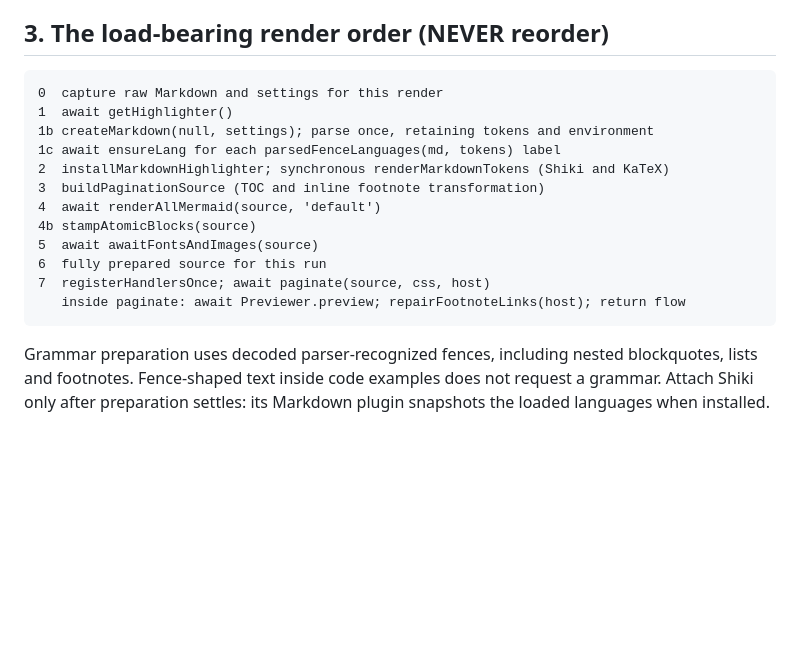
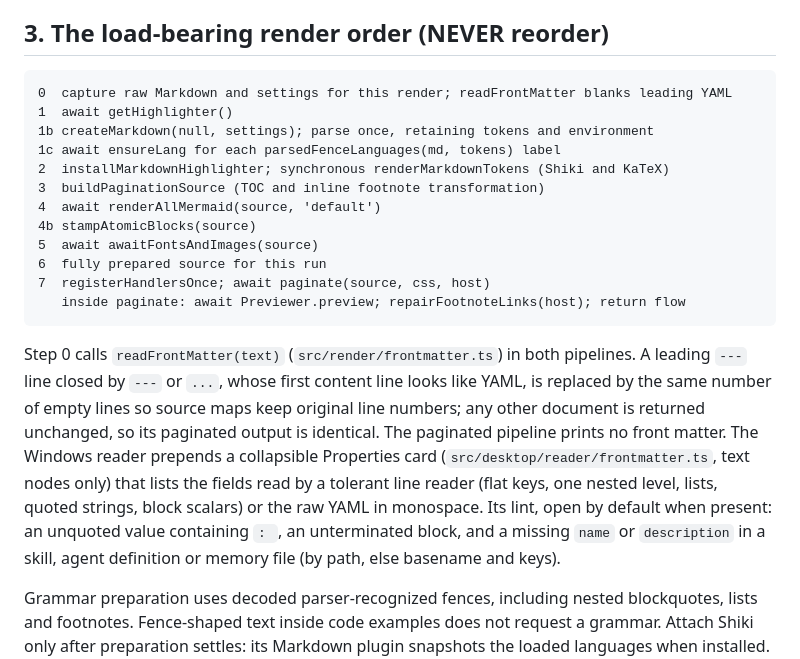
Before and after one commit to Chris0Jeky/MDviewer, a Markdown page: docs/design/IMPLEMENTATION_SPEC.md, the part around the change. GitHub-like rendering; blank space fills up the shorter version.

Commit message:
docs: record front matter step in spec and agent index

````diff
--- a/docs/design/IMPLEMENTATION_SPEC.md
+++ b/docs/design/IMPLEMENTATION_SPEC.md
@@ -33,7 +33,7 @@ raw audit results may still contain that invalid development-only residue.
 ## 3. The load-bearing render order (NEVER reorder)
 
 ```text
-0  capture raw Markdown and settings for this render
+0  capture raw Markdown and settings for this render; readFrontMatter blanks leading YAML
 1  await getHighlighter()
 1b createMarkdown(null, settings); parse once, retaining tokens and environment
 1c await ensureLang for each parsedFenceLanguages(md, tokens) label
@@ -46,6 +46,17 @@ raw audit results may still contain that invalid development-only residue.
 7  registerHandlersOnce; await paginate(source, css, host)
    inside paginate: await Previewer.preview; repairFootnoteLinks(host); return flow
 ```
+
+Step 0 calls `readFrontMatter(text)` (`src/render/frontmatter.ts`) in both pipelines. A
+leading `---` line closed by `---` or `...`, whose first content line looks like YAML, is
+replaced by the same number of empty lines so source maps keep original line numbers; any
+other document is returned unchanged, so its paginated output is identical. The paginated
+pipeline prints no front matter. The Windows reader prepends a collapsible Properties card
+(`src/desktop/reader/frontmatter.ts`, text nodes only) that lists the fields read by a
+tolerant line reader (flat keys, one nested level, lists, quoted strings, block scalars) or
+the raw YAML in monospace. Its lint, open by default when present: an unquoted value
+containing `: `, an unterminated block, and a missing `name` or `description` in a skill,
+agent definition or memory file (by path, else basename and keys).
 
 Grammar preparation uses decoded parser-recognized fences, including nested blockquotes,
 lists and footnotes. Fence-shaped text inside code examples does not request a grammar.
````
Also changed, not shown: autodoc/AGENT_INDEX.md (+1 -0 lines).
